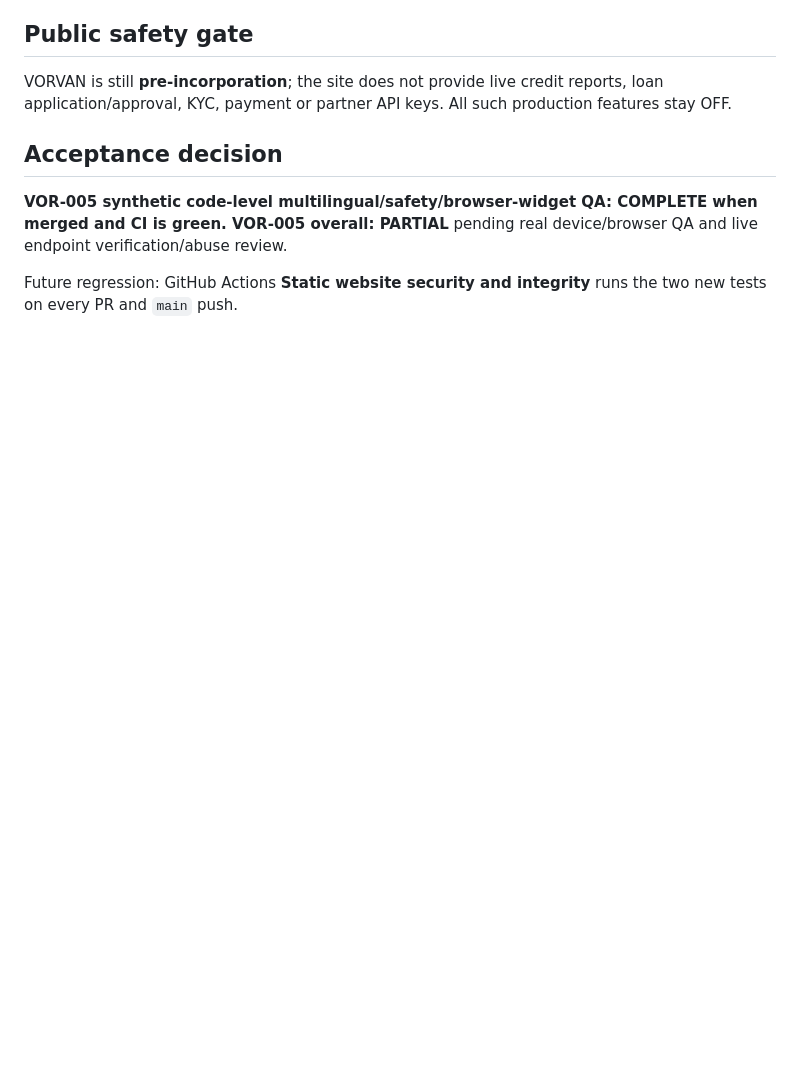
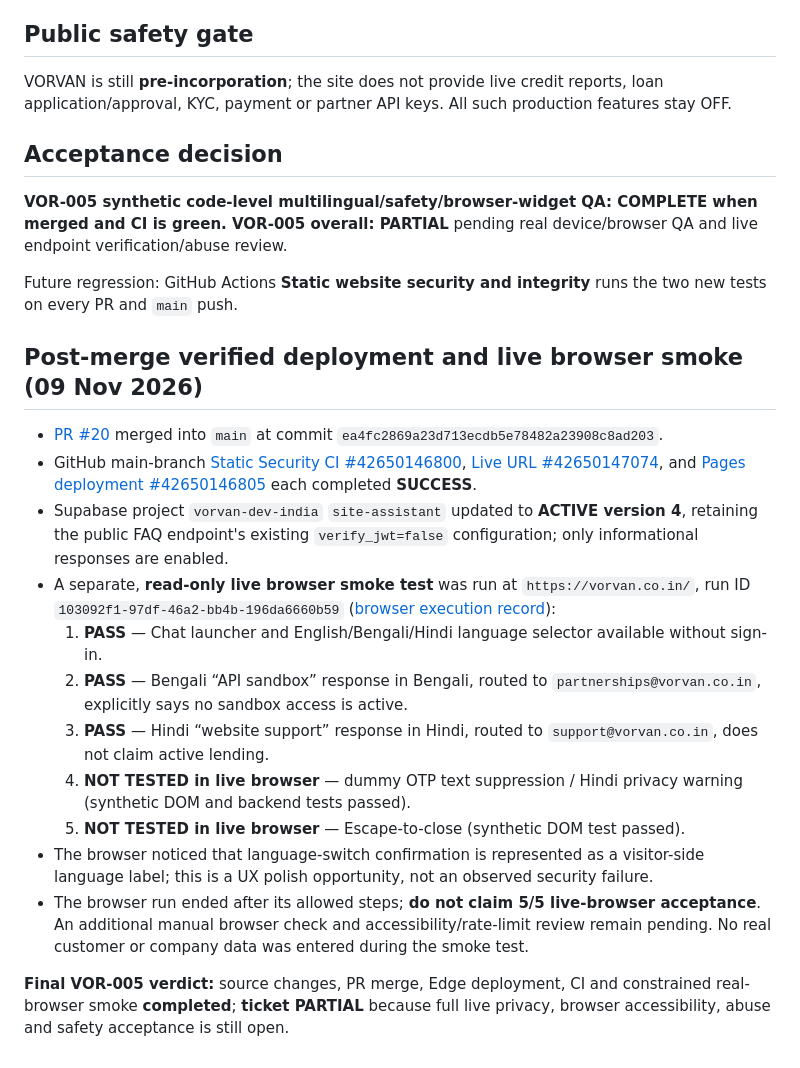
Before and after one commit to gobindatlkdr-cloud/vorvan-website, a Markdown page: docs/M0_VOR005_VYN_MULTILINGUAL_SAFETY_20261109.md, the part around the change. Drawn GitHub-style; blank space fills up the shorter version.

Commit message:
M0 VOR-005: record deployed Vyn v4 and bounded live-browser evidence
* Archive verified Vyn v4 deployment and live browser 3-of-5 smoke test with limitations

* Record verified Vyn live deployment and remaining OTP/browser gaps in 20-ticket ledger

```diff
--- a/docs/M0_VOR005_VYN_MULTILINGUAL_SAFETY_20261109.md
+++ b/docs/M0_VOR005_VYN_MULTILINGUAL_SAFETY_20261109.md
@@ -52,3 +52,19 @@ VORVAN is still **pre-incorporation**; the site does not provide live credit rep
 **VOR-005 synthetic code-level multilingual/safety/browser-widget QA: COMPLETE when merged and CI is green. VOR-005 overall: PARTIAL** pending real device/browser QA and live endpoint verification/abuse review.
 
 Future regression: GitHub Actions **Static website security and integrity** runs the two new tests on every PR and `main` push.
+
+## Post-merge verified deployment and live browser smoke (09 Nov 2026)
+
+- [PR #20](https://github.com/gobindatlkdr-cloud/vorvan-website/pull/20) merged into `main` at commit `ea4fc2869a23d713ecdb5e78482a23908c8ad203`.
+- GitHub main-branch [Static Security CI #42650146800](https://github.com/gobindatlkdr-cloud/vorvan-website/actions/runs/42650146800), [Live URL #42650147074](https://github.com/gobindatlkdr-cloud/vorvan-website/actions/runs/42650147074), and [Pages deployment #42650146805](https://github.com/gobindatlkdr-cloud/vorvan-website/actions/runs/42650146805) each completed **SUCCESS**.
+- Supabase project `vorvan-dev-india` `site-assistant` updated to **ACTIVE version 4**, retaining the public FAQ endpoint's existing `verify_jwt=false` configuration; only informational responses are enabled.
+- A separate, **read-only live browser smoke test** was run at `https://vorvan.co.in/`, run ID `103092f1-97df-46a2-bb4b-196da6660b59` ([browser execution record](https://agent.tinyfish.ai/runs/103092f1-97df-46a2-bb4b-196da6660b59)):
+  1. **PASS** — Chat launcher and English/Bengali/Hindi language selector available without sign-in.
+  2. **PASS** — Bengali “API sandbox” response in Bengali, routed to `partnerships@vorvan.co.in`, explicitly says no sandbox access is active.
+  3. **PASS** — Hindi “website support” response in Hindi, routed to `support@vorvan.co.in`, does not claim active lending.
+  4. **NOT TESTED in live browser** — dummy OTP text suppression / Hindi privacy warning (synthetic DOM and backend tests passed).
+  5. **NOT TESTED in live browser** — Escape-to-close (synthetic DOM test passed).
+- The browser noticed that language-switch confirmation is represented as a visitor-side language label; this is a UX polish opportunity, not an observed security failure.
+- The browser run ended after its allowed steps; **do not claim 5/5 live-browser acceptance**. An additional manual browser check and accessibility/rate-limit review remain pending. No real customer or company data was entered during the smoke test.
+
+**Final VOR-005 verdict:** source changes, PR merge, Edge deployment, CI and constrained real-browser smoke **completed**; **ticket PARTIAL** because full live privacy, browser accessibility, abuse and safety acceptance is still open.
```
Also changed, not shown: docs/VORVAN_MILESTONE_PENDING_LEDGER.md (+2 -2 lines).
